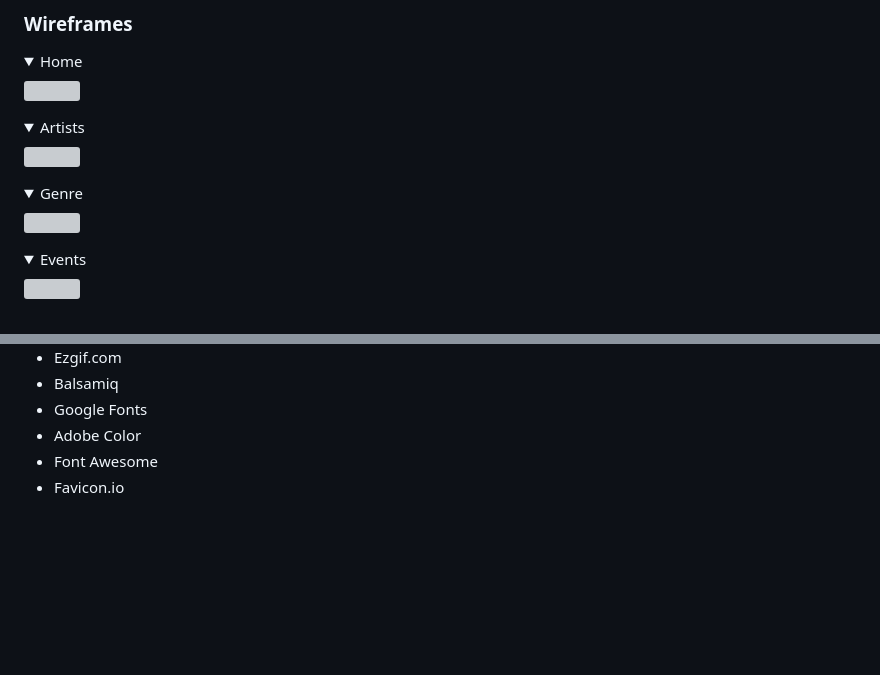
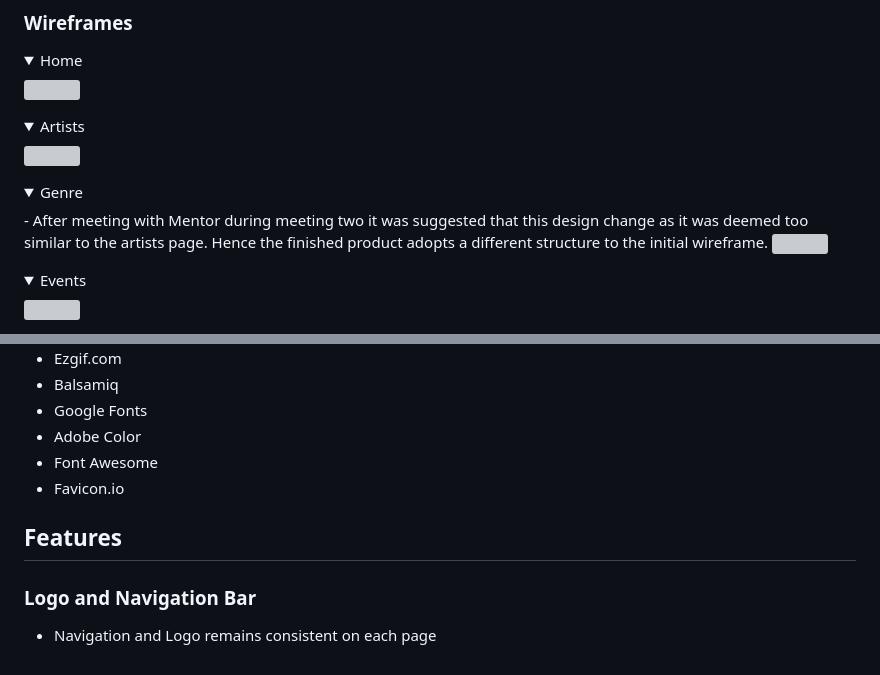
Before and after one commit to ofemiashiru/CI_MS1_ABL, a Markdown page: README.md, 2 parts joined by grey strips. Drawn GitHub-style; folded sections open; blank space fills up the shorter version; grey boxes are pictures that could not be loaded.

Commit message:
readme: update genre wireframe section and start features section

```diff
--- a/README.md
+++ b/README.md
@@ -159,6 +159,7 @@ The website consists of 6 main pages:
 <img src="docs/wireframes/artists.png">
 </details>
 <details><summary>Genre</summary>
+- After meeting with Mentor during meeting two it was suggested that this design change as it was deemed too similar to the artists page. Hence the finished product adopts a different structure to the initial wireframe.
 <img src="docs/wireframes/genre.png">
 </details>
 <details><summary>Events</summary>
@@ -191,3 +192,8 @@ The website consists of 6 main pages:
 - Adobe Color
 - Font Awesome
 - Favicon<span>.</span>io
+
+## Features
+
+### Logo and Navigation Bar
+- Navigation and Logo remains consistent on each page
```
